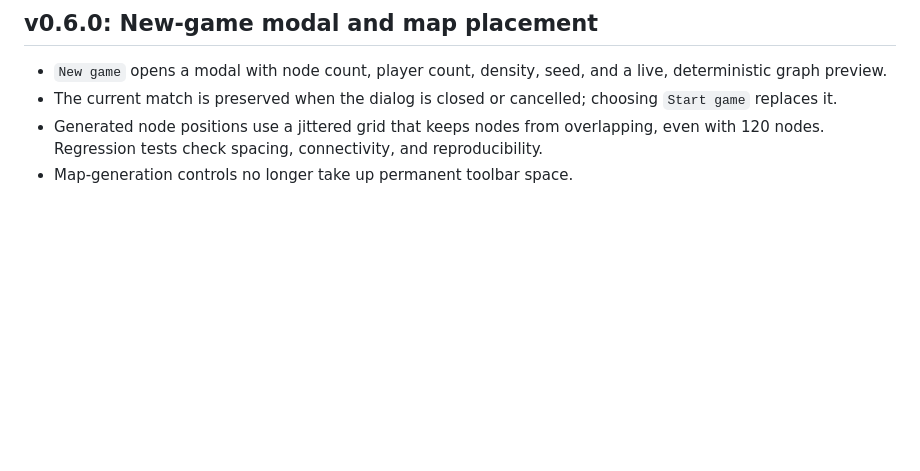
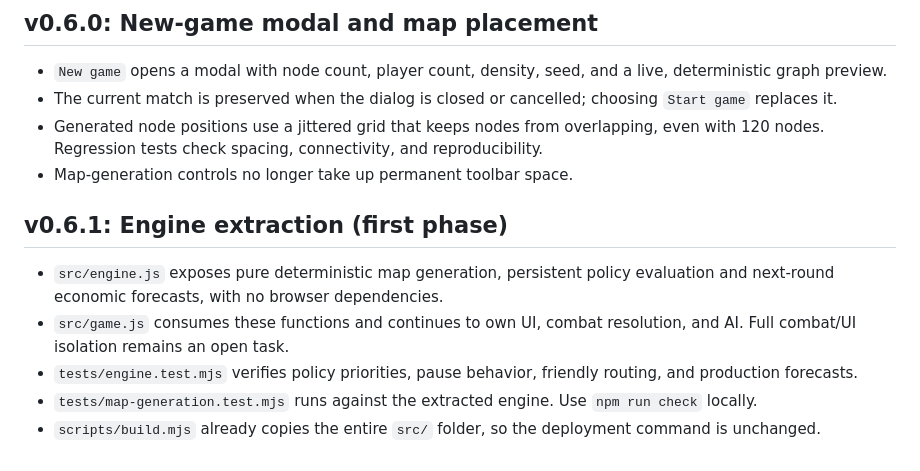
Before and after one commit to tino415/parallel-turngbased-enrergy-game, a Markdown page: README.md, the part around the change. Rendered like a GitHub page; blank space fills up the shorter version.

Commit message:
Document extracted engine and regression suite

```diff
--- a/README.md
+++ b/README.md
@@ -50,3 +50,11 @@ This refactor is intended to preserve v0.5.0 gameplay behavior; the larger domai
 - The current match is preserved when the dialog is closed or cancelled; choosing `Start game` replaces it.
 - Generated node positions use a jittered grid that keeps nodes from overlapping, even with 120 nodes. Regression tests check spacing, connectivity, and reproducibility.
 - Map-generation controls no longer take up permanent toolbar space.
+
+## v0.6.1: Engine extraction (first phase)
+
+- `src/engine.js` exposes pure deterministic map generation, persistent policy evaluation and next-round economic forecasts, with no browser dependencies.
+- `src/game.js` consumes these functions and continues to own UI, combat resolution, and AI. Full combat/UI isolation remains an open task.
+- `tests/engine.test.mjs` verifies policy priorities, pause behavior, friendly routing, and production forecasts.
+- `tests/map-generation.test.mjs` runs against the extracted engine. Use `npm run check` locally.
+- `scripts/build.mjs` already copies the entire `src/` folder, so the deployment command is unchanged.
```
